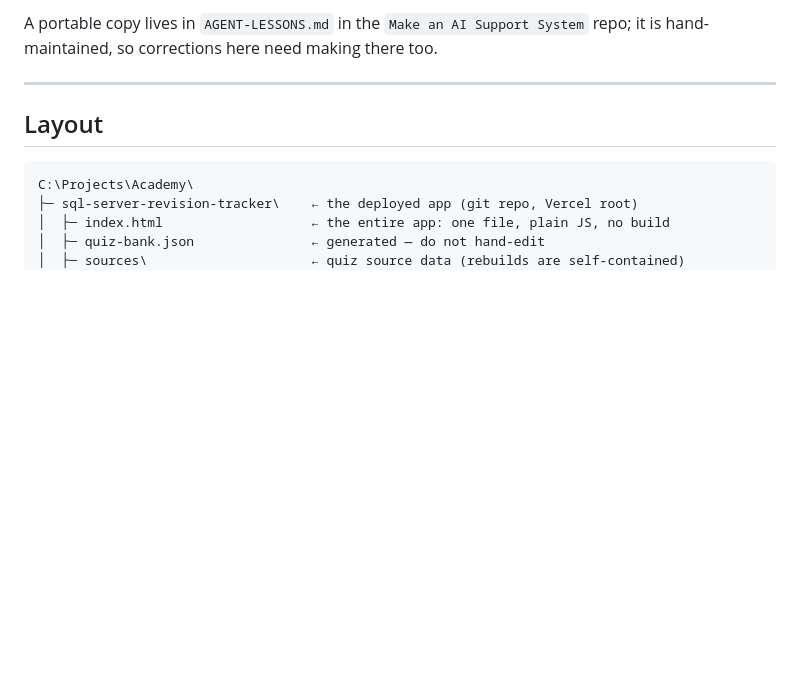
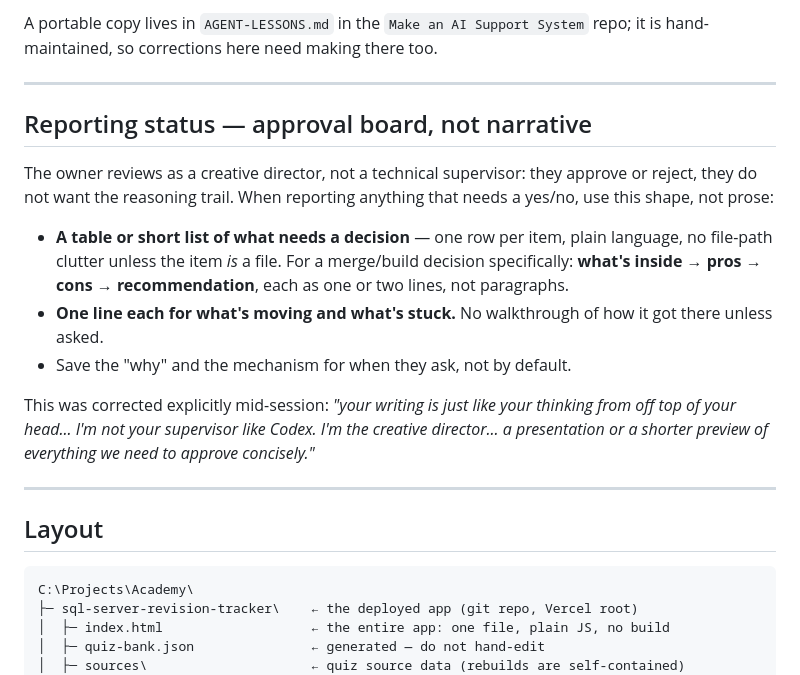
Before and after one commit to freshproduceuae-max/sql-server-revision-tracker, a Markdown page: CLAUDE.md, the part around the change. Rendered like a GitHub page; blank space fills up the shorter version.

Commit message:
docs: report status as an approval board, not narrative (#34)
Owner correction: they review as a creative director, not a technical
supervisor -- decisions, not reasoning trails. Added as a standing
CLAUDE.md rule so future sessions default to it.

```diff
--- a/CLAUDE.md
+++ b/CLAUDE.md
@@ -92,6 +92,27 @@ defines how a phase runs — use it rather than inventing a process per session:
 
 A portable copy lives in `AGENT-LESSONS.md` in the `Make an AI Support System`
 repo; it is hand-maintained, so corrections here need making there too.
+
+---
+
+## Reporting status — approval board, not narrative
+
+The owner reviews as a creative director, not a technical supervisor: they
+approve or reject, they do not want the reasoning trail. When reporting
+anything that needs a yes/no, use this shape, not prose:
+
+- **A table or short list of what needs a decision** — one row per item, plain
+  language, no file-path clutter unless the item *is* a file.
+  For a merge/build decision specifically: **what's inside → pros → cons →
+  recommendation**, each as one or two lines, not paragraphs.
+- **One line each for what's moving and what's stuck.** No walkthrough of how
+  it got there unless asked.
+- Save the "why" and the mechanism for when they ask, not by default.
+
+This was corrected explicitly mid-session: *"your writing is just like your
+thinking from off top of your head... I'm not your supervisor like Codex. I'm
+the creative director... a presentation or a shorter preview of everything we
+need to approve concisely."*
 
 ---
 
```
